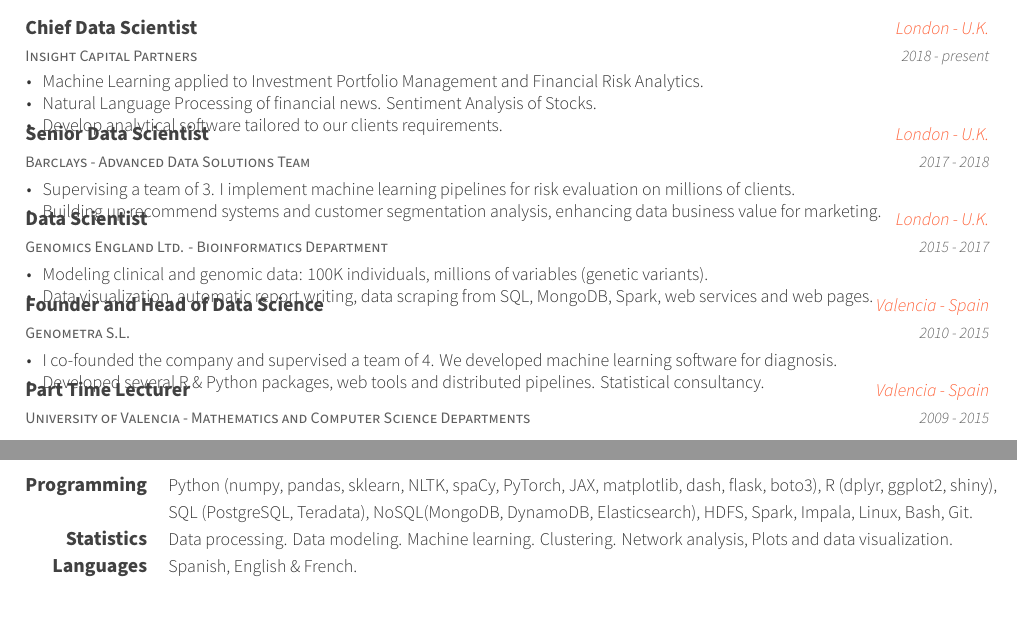
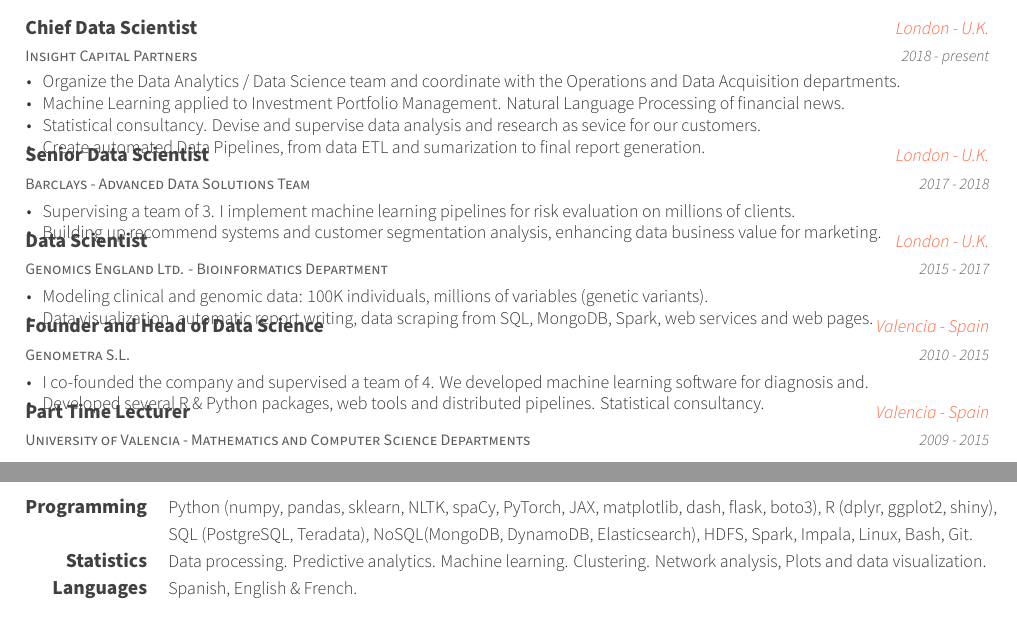
Before and after one commit to dmontaner/dmontaner.github.io, a LaTeX CV (cv/david_montaner_cv.tex, which reads cv/cv-sections/experience.tex, cv/cv-sections/skills.tex): two parts of the page, joined at a grey line, cut so that both start at the same text. Compiled offline with XeLaTeX.

Commit message:
updated for director

```diff
--- a/cv/cv-sections/experience.tex
+++ b/cv/cv-sections/experience.tex
@@ -35,9 +35,10 @@
 { % Description(s) of tasks/responsibilities
 \begin{cvitems}
 %%%%%%%%%%%%%%%%%%%%%%%%%%%%%%%%%%%%%%%%%%%%%%%%%%%%%%%%%%%%%%%%%%%%%%%%%%%%%%%%%%%%%%%%%%%%%%%%%%%%%%%%%%%%%%%%%%%%%%%%%%%%%
-\item {Machine Learning applied to Investment Portfolio Management and Financial Risk Analytics.}
-\item {Natural Language Processing of financial news. Sentiment Analysis of Stocks.}
-\item {Develop analytical software tailored to our clients requirements.}
+\item {Organize the Data Analytics / Data Science team and coordinate with the Operations and Data Acquisition departments.}
+\item {Machine Learning applied to Investment Portfolio Management. Natural Language Processing of financial news.}
+\item {Statistical consultancy. Devise and supervise data analysis and research as sevice for our customers.}
+\item {Create automated Data Pipelines, from data ETL and sumarization to final report generation.}
 \end{cvitems}
 }
 
@@ -81,7 +82,7 @@
 { % Description(s) of tasks/responsibilities
 \begin{cvitems}
 %%%%%%%%%%%%%%%%%%%%%%%%%%%%%%%%%%%%%%%%%%%%%%%%%%%%%%%%%%%%%%%%%%%%%%%%%%%%%%%%%%%%%%%%%%%%%%%%%%%%%%%%%%%%%%%%%%%%%%%%%%%%%
-\item {I co-founded the company and supervised a team of 4. We developed machine learning software for diagnosis.}
+\item {I co-founded the company and supervised a team of 4. We developed machine learning software for diagnosis and.}
 \item {Developed several R \& Python packages, web tools and distributed pipelines. Statistical consultancy.}
 \end{cvitems}
 }
--- a/cv/cv-sections/skills.tex
+++ b/cv/cv-sections/skills.tex
@@ -23,7 +23,7 @@
 
 \cvskill
 {Statistics} % Category
-{Data processing. Data modeling. Machine learning. Clustering. Network analysis, Plots and data visualization.} % Skills
+{Data processing. Predictive analytics. Machine learning. Clustering. Network analysis, Plots and data visualization.} % Skills
 
 %------------------------------------------------
 
```
